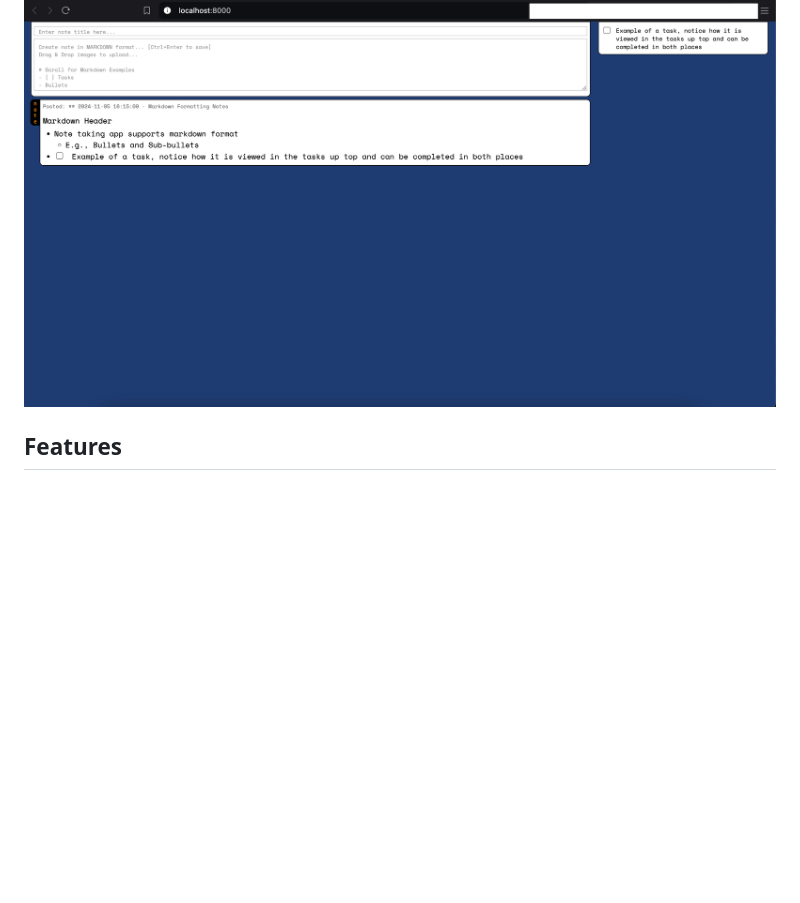
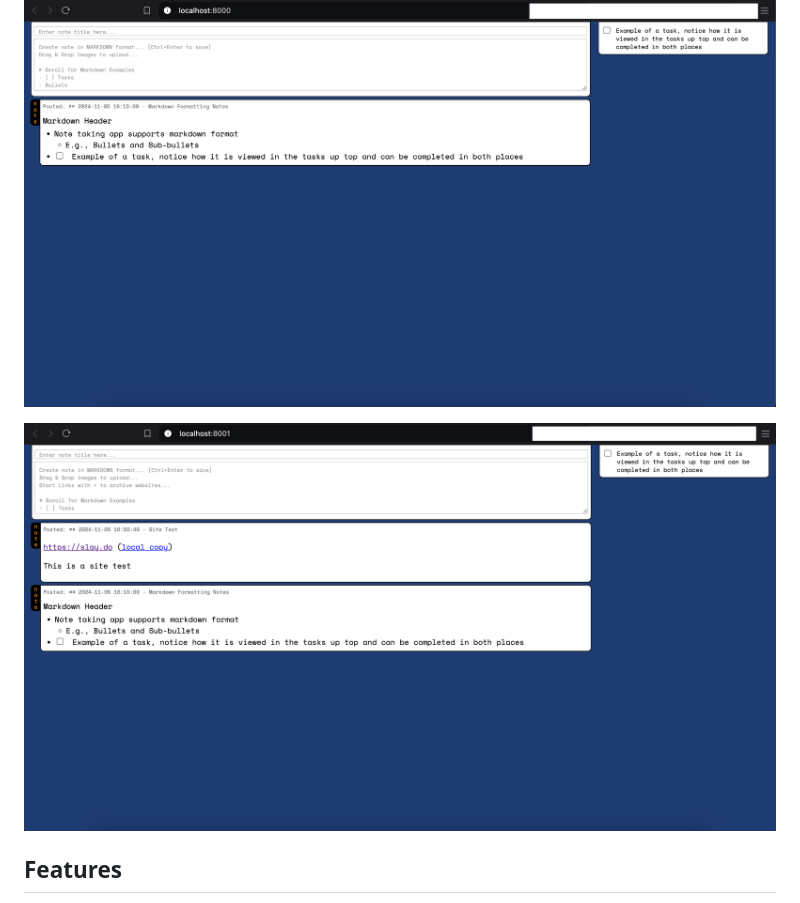
Before and after one commit to Xafloc/NoteFlow, a Markdown page: README.md, the part around the change. Drawn GitHub-style; pictures changed too: screenshot_2.png (added); blank space fills up the shorter version.

```diff
--- a/README.md
+++ b/README.md
@@ -5,6 +5,8 @@ NoteFlow is a lightweight, Markdown-based note-taking application with task mana
 ## Features
 
 ![Main View](/screenshot_1.png)
+
+![Local Site Copy](/screenshot_2.png)
 
 ## Features
 
```
